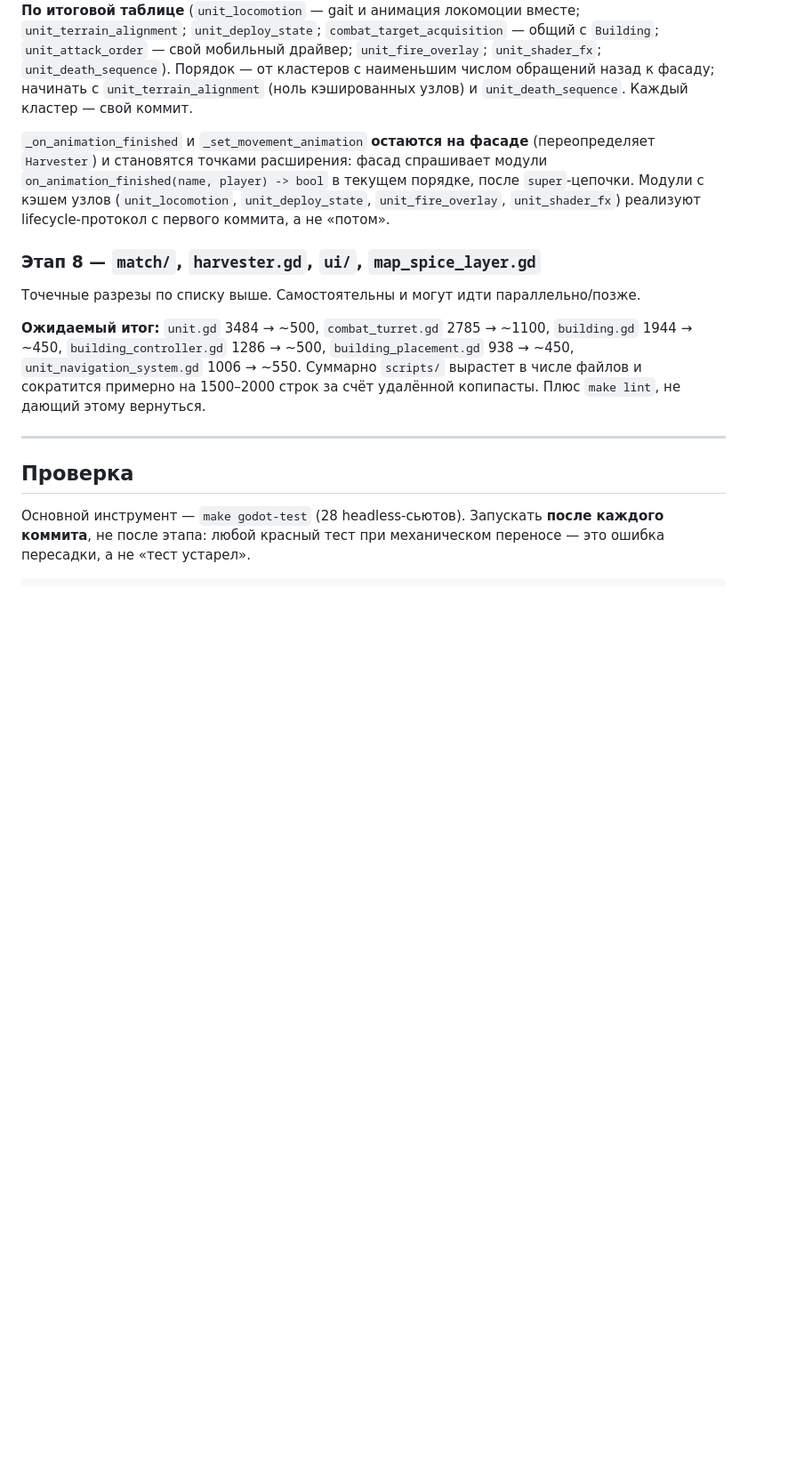
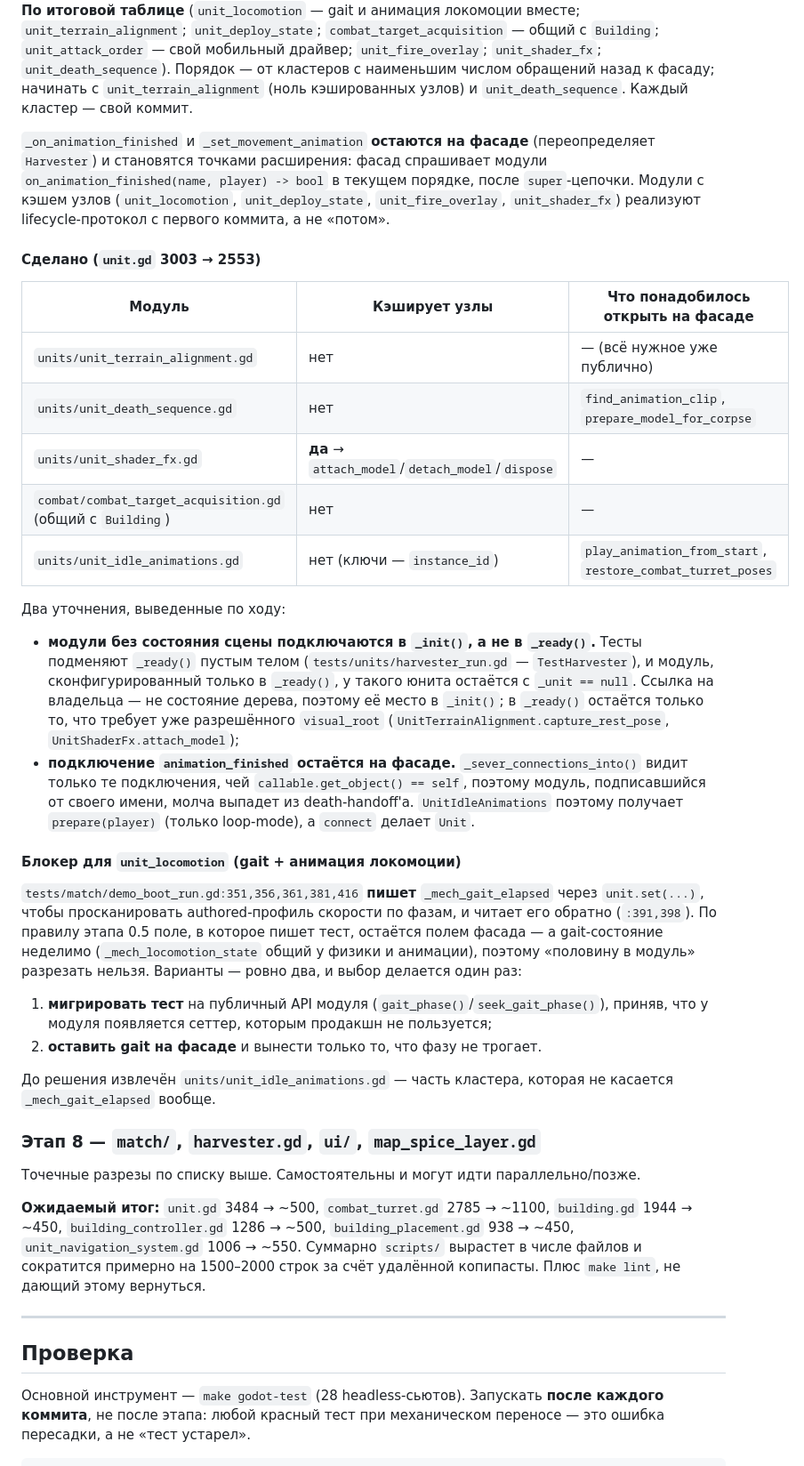
Before and after one commit to Akiyamka/EmperorReborn, a Markdown page: docs/architecture/scripts-refactor-plan.md, the part around the change. Shown at 89% size. GitHub-like rendering; blank space fills up the shorter version.

Commit message:
docs: record what stage 7 extracted and where it is blocked
Co-Authored-By: Claude Opus 5 <noreply@anthropic.com>

```diff
--- a/docs/architecture/scripts-refactor-plan.md
+++ b/docs/architecture/scripts-refactor-plan.md
@@ -1418,6 +1418,45 @@ grep -rn 'get_node_or_null("/root/' scripts/ | grep -v autoload_lookup.gd && fai
 Модули с кэшем узлов (`unit_locomotion`, `unit_deploy_state`, `unit_fire_overlay`,
 `unit_shader_fx`) реализуют lifecycle-протокол с первого коммита, а не «потом».
 
+#### Сделано (`unit.gd` 3003 → 2553)
+
+| Модуль | Кэширует узлы | Что понадобилось открыть на фасаде |
+|---|---|---|
+| `units/unit_terrain_alignment.gd` | нет | — (всё нужное уже публично) |
+| `units/unit_death_sequence.gd` | нет | `find_animation_clip`, `prepare_model_for_corpse` |
+| `units/unit_shader_fx.gd` | **да** → `attach_model`/`detach_model`/`dispose` | — |
+| `combat/combat_target_acquisition.gd` (общий с `Building`) | нет | — |
+| `units/unit_idle_animations.gd` | нет (ключи — `instance_id`) | `play_animation_from_start`, `restore_combat_turret_poses` |
+
+Два уточнения, выведенные по ходу:
+
+- **модули без состояния сцены подключаются в `_init()`, а не в `_ready()`.** Тесты
+  подменяют `_ready()` пустым телом (`tests/units/harvester_run.gd` — `TestHarvester`), и
+  модуль, сконфигурированный только в `_ready()`, у такого юнита остаётся с `_unit == null`.
+  Ссылка на владельца — не состояние дерева, поэтому её место в `_init()`;
+  в `_ready()` остаётся только то, что требует уже разрешённого `visual_root`
+  (`UnitTerrainAlignment.capture_rest_pose`, `UnitShaderFx.attach_model`);
+- **подключение `animation_finished` остаётся на фасаде.** `_sever_connections_into()`
+  видит только те подключения, чей `callable.get_object() == self`, поэтому модуль,
+  подписавшийся от своего имени, молча выпадет из death-handoff'а. `UnitIdleAnimations`
+  поэтому получает `prepare(player)` (только loop-mode), а `connect` делает `Unit`.
+
+#### Блокер для `unit_locomotion` (gait + анимация локомоции)
+
+`tests/match/demo_boot_run.gd:351,356,361,381,416` **пишет** `_mech_gait_elapsed` через
+`unit.set(...)`, чтобы просканировать authored-профиль скорости по фазам, и читает его
+обратно (`:391,398`). По правилу этапа 0.5 поле, в которое пишет тест, остаётся полем
+фасада — а gait-состояние неделимо (`_mech_locomotion_state` общий у физики и анимации),
+поэтому «половину в модуль» разрезать нельзя. Варианты — ровно два, и выбор делается один
+раз:
+
+1. **мигрировать тест** на публичный API модуля (`gait_phase()`/`seek_gait_phase()`), приняв,
+   что у модуля появляется сеттер, которым продакшн не пользуется;
+2. **оставить gait на фасаде** и вынести только то, что фазу не трогает.
+
+До решения извлечён `units/unit_idle_animations.gd` — часть кластера, которая не касается
+`_mech_gait_elapsed` вообще.
+
 ### Этап 8 — `match/`, `harvester.gd`, `ui/`, `map_spice_layer.gd`
 Точечные разрезы по списку выше. Самостоятельны и могут идти параллельно/позже.
 
```
